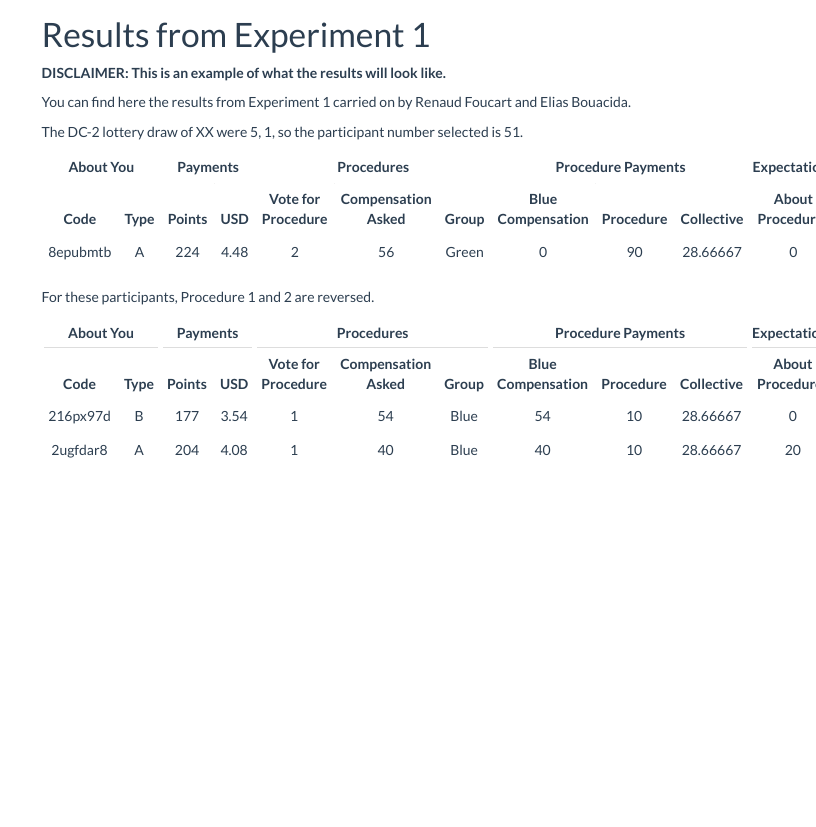
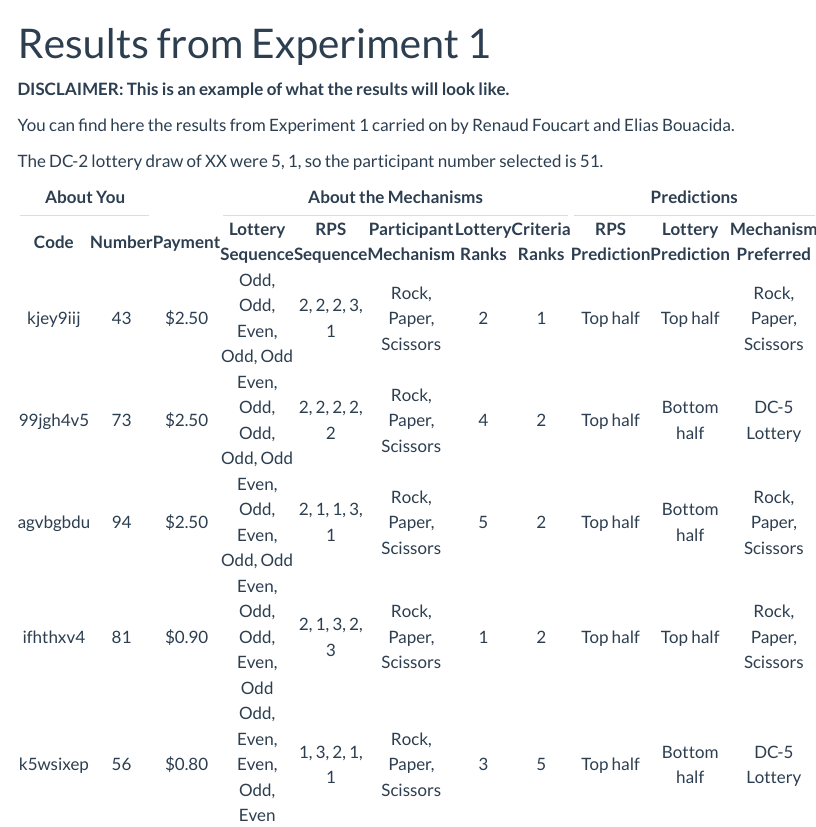
Before and after one commit to EliasBcd/EliasBcd.github.io, a Quarto document (experiment/experiment1.qmd): the page in a window 1100 px wide, from its top. Rendered offline with R 4.5, knitr and Pandoc in place of Quarto, with nearby package versions; menus at the side of the page are left out.

Commit message:
Adding new experimental results.

````diff
--- /dev/null
+++ b/Data/Experiment2023ResultsExperiment1.csv
@@ -0,0 +1,6 @@
+code,number,payment,lottery_sequence,rps_sequence,participant_mechanism,lottery_ranks,criteria_ranks,rps_prediction,lottery_prediction,mechanism_preferred
+kjey9iij,43,2.5,"Odd, Odd, Even, Odd, Odd","2, 2, 2, 3, 1","Rock, Paper, Scissors",2,1,Top half,Top half,"Rock, Paper, Scissors"
+99jgh4v5,73,2.5,"Even, Odd, Odd, Odd, Odd","2, 2, 2, 2, 2","Rock, Paper, Scissors",4,2,Top half,Bottom half,DC-5 Lottery
+agvbgbdu,94,2.5,"Even, Odd, Even, Odd, Odd","2, 1, 1, 3, 1","Rock, Paper, Scissors",5,2,Top half,Bottom half,"Rock, Paper, Scissors"
+ifhthxv4,81,0.9,"Even, Odd, Odd, Even, Odd","2, 1, 3, 2, 3","Rock, Paper, Scissors",1,2,Top half,Top half,"Rock, Paper, Scissors"
+k5wsixep,56,0.8,"Odd, Even, Even, Odd, Even","1, 3, 2, 1, 1","Rock, Paper, Scissors",3,5,Top half,Bottom half,DC-5 Lottery
--- /dev/null
+++ b/Data/Experiment2023ResultsExperiment2.csv
@@ -0,0 +1,6 @@
+code,number,payment,lottery_sequence,time_sequence,participant_mechanism,lottery_ranks,criteria_ranks,time_prediction,lottery_prediction,mechanism_preferred
+0wfxpqra,62,2.5,"Odd, Odd, Even, Even, Even","2, 3, 3, 4, 4",DC-5 Lottery,1,2,Bottom half,Top half,DC-5 Lottery
+2xaarxz2,22,2.4,"Odd, Even, Odd, Even, Even","1, 0, 1, 0, 1",Time,2,1,Top half,Bottom half,DC-5 Lottery
+4g5ipw7o,51,2.4,"Odd, Even, Odd, Odd, Even","3, 1, 2, 5, 9",Time,3,4,Top half,Top half,Time
+qxkijc2n,96,0.8,"Even, Odd, Odd, Even, Odd","1, 2, 4, 3, 3",DC-5 Lottery,4,2,Top half,Top half,DC-5 Lottery
+xxanh085,76,0.8,"Even, Even, Even, Odd, Even","4, 5, 3, 3, 1",DC-5 Lottery,5,4,Top half,Bottom half,Time
--- a/experiment/experiment1.qmd
+++ b/experiment/experiment1.qmd
@@ -2,6 +2,7 @@
 title: "Results from Experiment 1"
 execute:
   echo: false
+  warning: false
 page-layout: full
 ---
 **DISCLAIMER: This is an example of what the results will look like.**
@@ -14,23 +15,27 @@ The DC-2 lottery draw of XX were 5, 1, so the participant number selected is 51.
 source(file.path("..", 'Payments.R'))
 name <- c('Arbitrary', 'Bargaining')
 column_names <- c("Code", "Type", "Points", "USD", "Vote for Procedure", "Compensation Asked", "Group", "Blue Compensation", "Procedure", "Collective", "About Procedures", "Lottery")
-above_header <- c("About You" = 2, "Payments" = 2, "Procedures" = 3, "Procedure Payments" = 3, "Expectations" = 1, " " =1)
+above_header <- c("About You" = 2, " " = 1, "About the Mechanisms" = 5,  "Predictions" = 3)
 ```
 
-```{r firstresults}
-data1 <- show_payments(name, dir = file.path('..', 'Data'))
 
-kable(data1, col.names = column_names, align='c') %>%
-  add_header_above(above_header) %>%
-  kable_styling(fixed_thead = TRUE)
+
+```{r}
+library(scales)
+library(dplyr)
+library(stringr)
+library(kableExtra)
+data3 <- read.csv(file = file.path(file.path('..', 'Data', 'Experiment2023ResultsExperiment1.csv')))
+
+data3 <- data3 %>%
+  mutate(payment = scales::dollar_format()(payment)) %>%
+  rename_with( ~ str_to_title(gsub("_", " ", .x, fixed = TRUE))) %>%
+  rename_with( ~ gsub("Rps", "RPS", .x, fixed = TRUE))
+
+
+
+kable(data3,
+      # col.names = gsub("[_]", " ", names(data3)),
+      align= 'c') %>%
+  add_header_above(above_header)
 ```
-
-For these participants, Procedure 1 and 2 are reversed.
-
-```{r reverseresults}
-data2 <- show_payments(rev(name), dir = file.path('..', 'Data'))
-
-kable(data2, col.names = column_names, align='c') %>%
-  add_header_above(above_header) %>%
-  kable_styling(fixed_thead = TRUE)
-```
````
Also changed, not shown: 3 other files.
